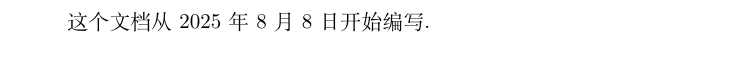
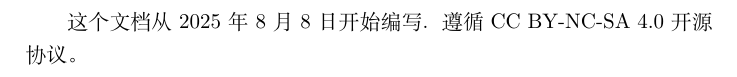
Before and after one commit to SteveTaizhou/gaokaomaths, a LaTeX book (main.tex): part of page 2 of 60, cut so that both start at the same text. Compiled offline with XeLaTeX.

Commit message:
add licence in preface

```diff
--- a/main.tex
+++ b/main.tex
@@ -16,7 +16,7 @@
 
 \frontmatter
 \maketitle
-这个文档从2025年8月8日开始编写．
+这个文档从2025年8月8日开始编写．遵循 CC BY-NC-SA 4.0 开源协议。
 \tableofcontents
 
 \mainmatter
```
Also changed, not shown: main.pdf, 2 other files.
